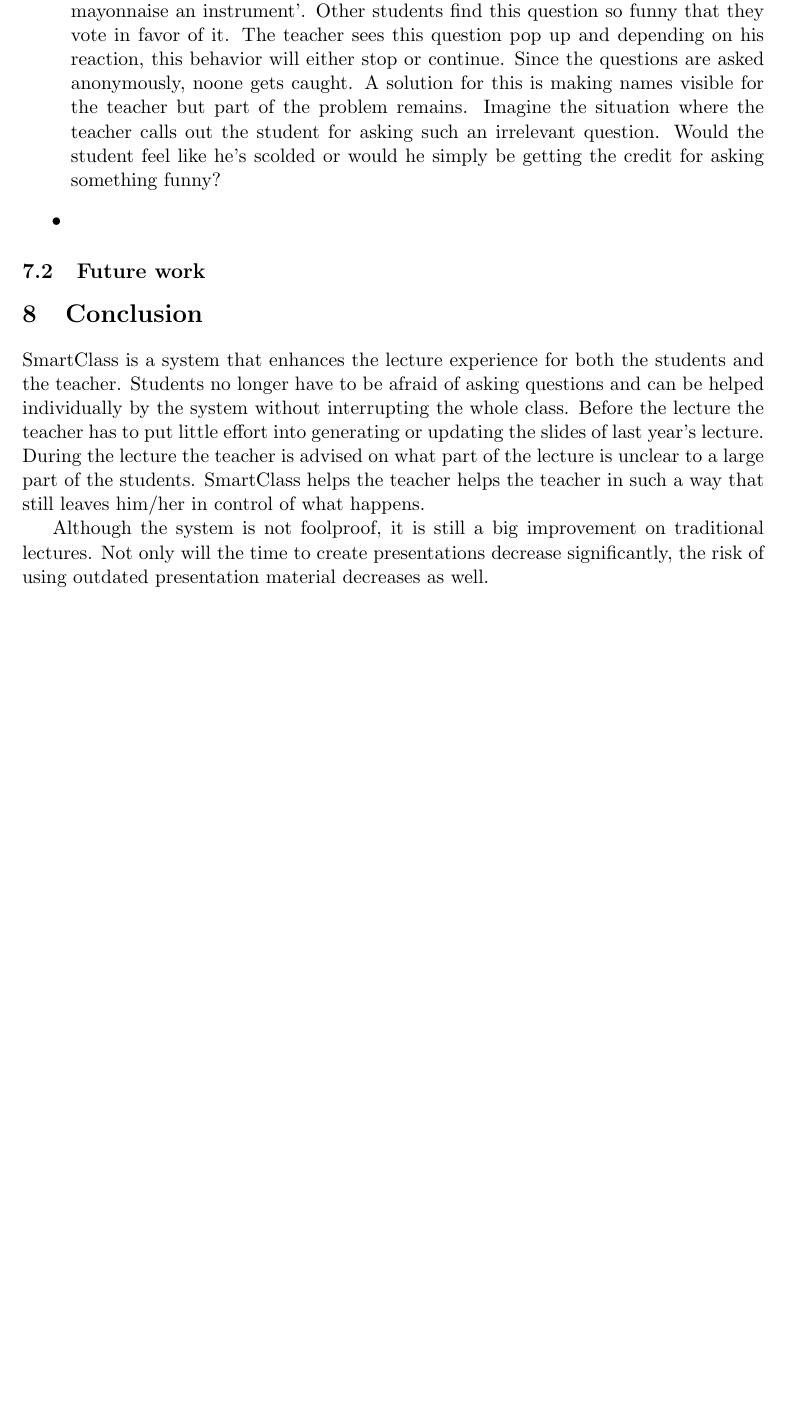
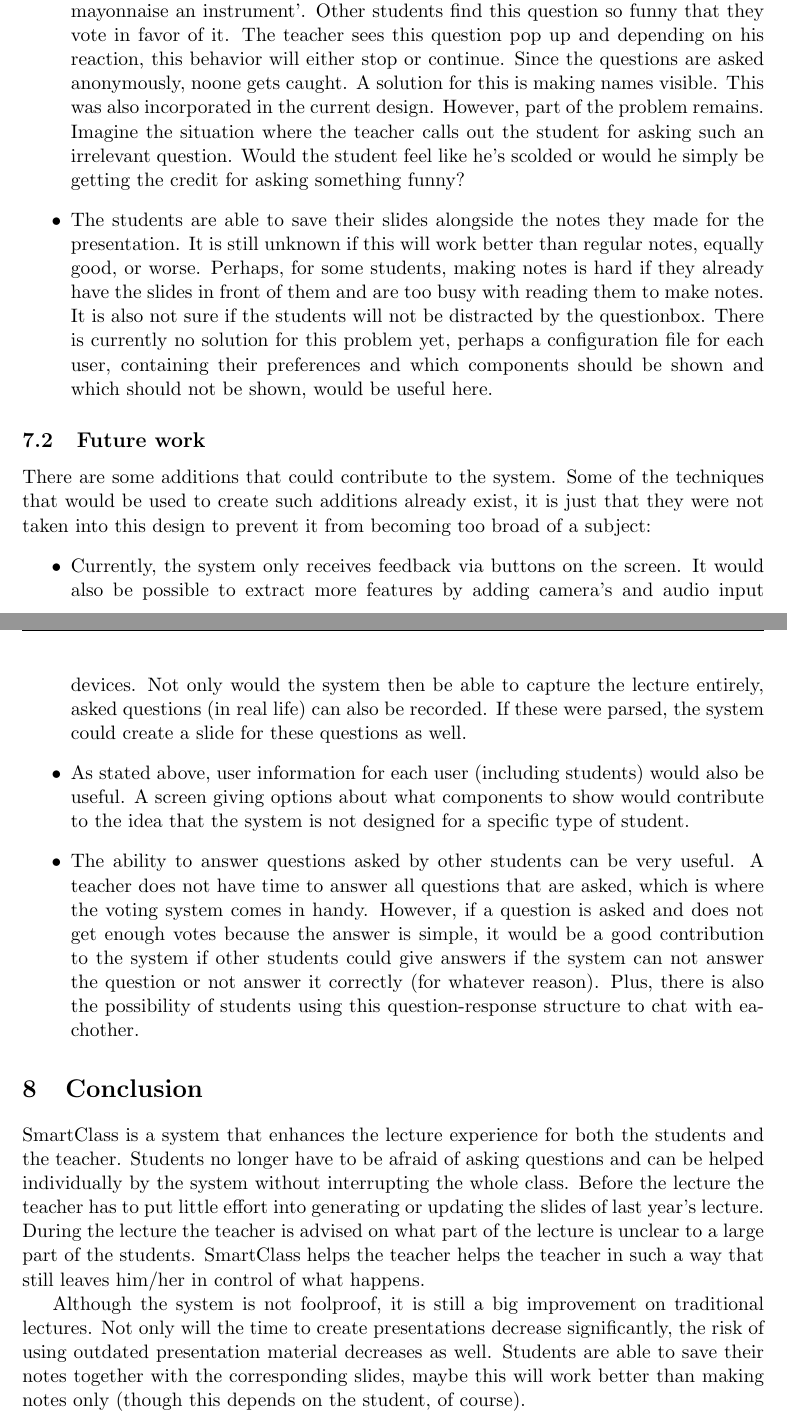
Before and after one commit to camielv/Knowledge-Based-Media-Systems, a LaTeX paper (report.tex): part of page 16 of 16 before the commit and two parts of pages 16 and 17 of 17 after it, the two joined at a grey line, cut so that both start at the same text, the shorter picture padded with empty space. Compiled offline with pdfLaTeX.

Commit message:
Spellcheck, added conclusion/futureworks/discussion material.

```diff
--- a/report.tex
+++ b/report.tex
@@ -307,19 +307,28 @@
 
 A solution for this problem would be involving the other students in the slide creation. One approach to this is that when a question is asked, a slide will still be generated, but this slide can also be given votes by the students. Another approach is that students are able to answer questions themselves, but this may lead to chatting behavior. One of the better systems that uses this approach (and has been using it successfully) is StackOverflow, an online point for questions related to programming. A user can ask a question and this question will receive votes if other users think it is a good question. Then, anyone that is logged in can answer this question, and these answers can also receive votes if they are good. A user that asks good questions or gives good answers receives `reputation' as reward. This reputation is linked to the corresponding account, showing how credible the user is. However, this site is moderated to reduce irrelevant questions and answers and it is possible to answer questions quite some time after they have been asked. The system will only be online during the lecture and there are no moderators available, making it hard for such a system to work correctly.
 
-\item Let's say that there is a student in a class that does not take the lecture, nor the lecturer, too seriously. He asks the system a question that is irrelevant to the lecture, for example: A lecture about instruments would lead to the question ‘Is mayonnaise an instrument'. Other students find this question so funny that they vote in favor of it. The teacher sees this question pop up and depending on his reaction, this behavior will either stop or continue. Since the questions are asked anonymously, noone gets caught. A solution for this is making names visible for the teacher but part of the problem remains. Imagine the situation where the teacher calls out the student for asking such an irrelevant question. Would the student feel like he's scolded or would he simply be getting the credit for asking something funny?
+\item Let's say that there is a student in a class that does not take the lecture, nor the lecturer, too seriously. He asks the system a question that is irrelevant to the lecture, for example: A lecture about instruments would lead to the question ‘Is mayonnaise an instrument'. Other students find this question so funny that they vote in favor of it. The teacher sees this question pop up and depending on his reaction, this behavior will either stop or continue. Since the questions are asked anonymously, noone gets caught. A solution for this is making names visible. This was also incorporated in the current design. However, part of the problem remains. Imagine the situation where the teacher calls out the student for asking such an irrelevant question. Would the student feel like he's scolded or would he simply be getting the credit for asking something funny?
 
-\item
+\item The students are able to save their slides alongside the notes they made for the presentation. It is still unknown if this will work better than regular notes, equally good, or worse. Perhaps, for some students, making notes is hard if they already have the slides in front of them and are too busy with reading them to make notes. It is also not sure if the students will not be distracted by the questionbox.  There is currently no solution for this problem yet, perhaps a configuration file for each user, containing their preferences and which components should be shown and which should not be shown, would be useful here.
 \end{itemize}
 
+
 \subsection{Future work}
-%TODO
+There are some additions that could contribute to the system. Some of the techniques that would be used to create such additions already exist, it is just that they were not taken into this design to prevent it from becoming too broad of a subject:
+\begin{itemize}
+\item
+Currently, the system only receives feedback via buttons on the screen. It would also be possible to extract more features by adding camera's and audio input devices. Not only would the system then be able to capture the lecture entirely, asked questions (in real life) can also be recorded. If these were parsed, the system could create a slide for these questions as well.
+\item
+As stated above, user information for each user (including students) would also be useful. A screen giving options about what components to show would contribute to the idea that the system is not designed for a specific type of student.
+\item
+The ability to answer questions asked by other students can be very useful. A teacher does not have time to answer all questions that are asked, which is where the voting system comes in handy. However, if a question is asked and does not get enough votes because the answer is simple, it would be a good contribution to the system if other students could give answers if the system can not answer the question or not answer it correctly (for whatever reason). Plus, there is also the possibility of students using this question-response structure to chat with eachother.
+\end{itemize}
 
 %TODO fisnish
 \section{Conclusion}
 SmartClass is a system that enhances the lecture experience for both the students and the teacher. Students no longer have to be afraid of asking questions and can be helped individually by the system without interrupting the whole class. Before the lecture the teacher has to put little effort into generating or updating the slides of last year's lecture. During the lecture the teacher is advised on what part of the lecture is unclear to a large part of the students. SmartClass helps the teacher helps the teacher in such a way that still leaves him/her in control of what happens.
 
-Although the system is not foolproof, it is still a big improvement on traditional lectures. Not only will the time to create presentations decrease significantly, the risk of using outdated presentation material decreases as well.
+Although the system is not foolproof, it is still a big improvement on traditional lectures. Not only will the time to create presentations decrease significantly, the risk of using outdated presentation material decreases as well. Students are able to save their notes together with the corresponding slides, maybe this will work better than making notes only (though this depends on the student, of course).
 
 
 
```
Also changed, not shown: report.pdf, report.tex (6 more changed lines).
